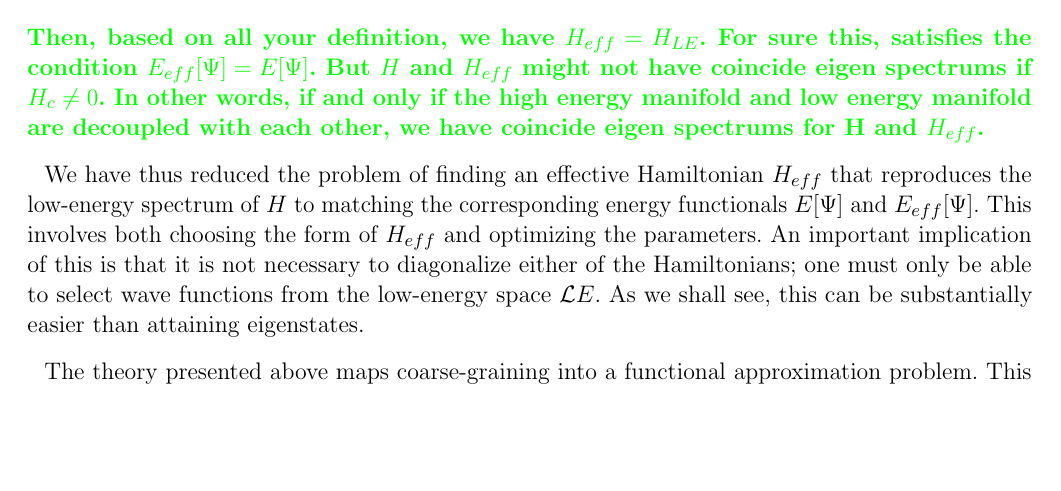
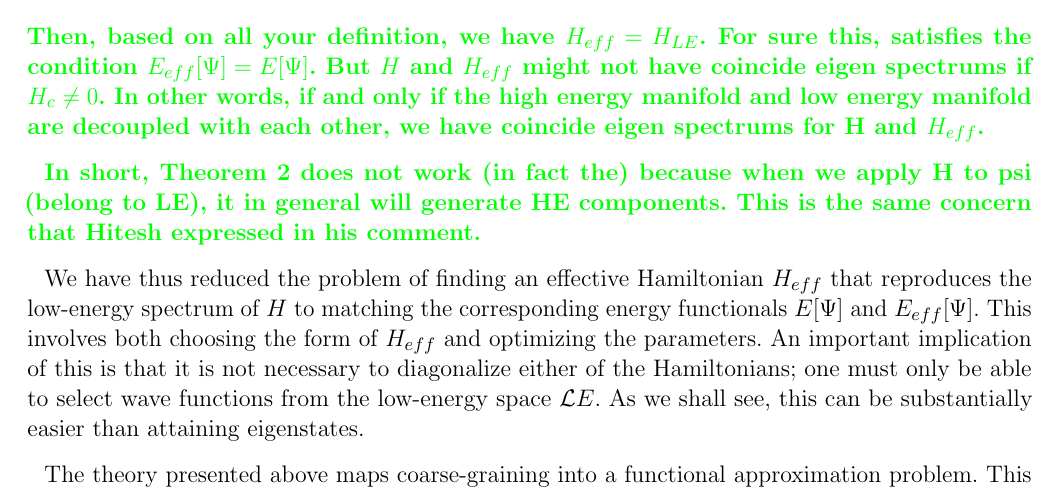
Before and after one commit to hiteshjc/Downfolding, a LaTeX document (Downfolding_review/main.tex, which reads Downfolding_review/theory.tex): part of page 4 of 25, cut so that both start at the same text, the shorter picture padded with empty space. Compiled offline with pdfLaTeX.

Commit message:
more comments

```diff
--- a/Downfolding_review/theory.tex
+++ b/Downfolding_review/theory.tex
@@ -85,8 +85,10 @@ H =
 H_c^\dagger & H_{HE}
 \end{pmatrix}\,,
 \end{eqnarray}
-Then, based on all your definition, we have $H_{eff}=H_{LE}$. For sure this, satisfies the condition $E_{eff}[\Psi]= E[\Psi]$. But $H$ and $H_{eff}$ might not have coincide eigen spectrums if $H_c\ne0$. In other words, if and only if the high energy manifold and low energy manifold are decoupled with each other, we have coincide eigen spectrums for H and $H_{eff}$. }
+Then, based on all your definition, we have $H_{eff}=H_{LE}$. For sure this, satisfies the condition $E_{eff}[\Psi]= E[\Psi]$. But $H$ and $H_{eff}$ might not have coincide eigen spectrums if $H_c\ne0$. In other words, if and only if the high energy manifold and low energy manifold are decoupled with each other, we have coincide eigen spectrums for H and $H_{eff}$.
 
+In short, Theorem 2 does not work (in fact the) because when we apply H to psi (belong to LE), it in general will generate HE components. This is the same concern that Hitesh expressed in his comment.
+}
 
 We have thus reduced the problem of finding an effective Hamiltonian $H_{eff}$ that reproduces the low-energy spectrum of $H$ to matching the corresponding energy functionals $E[\Psi]$ and $E_{eff}[\Psi]$.
 This involves both choosing the form of $H_{eff}$ and optimizing the parameters.
```
